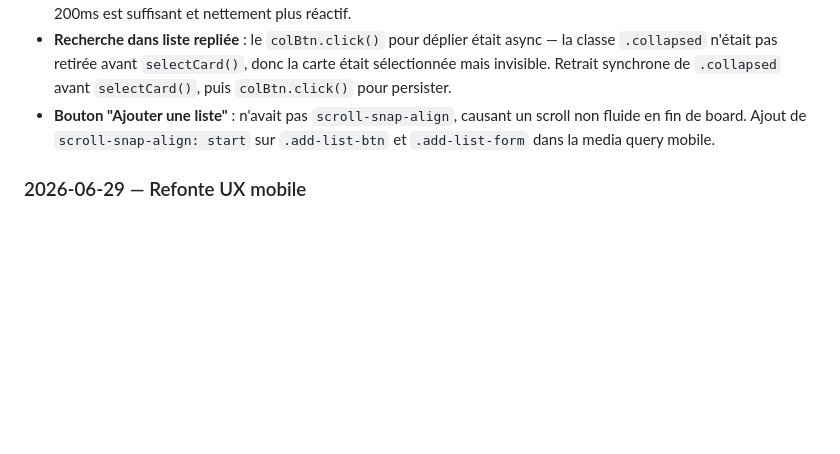
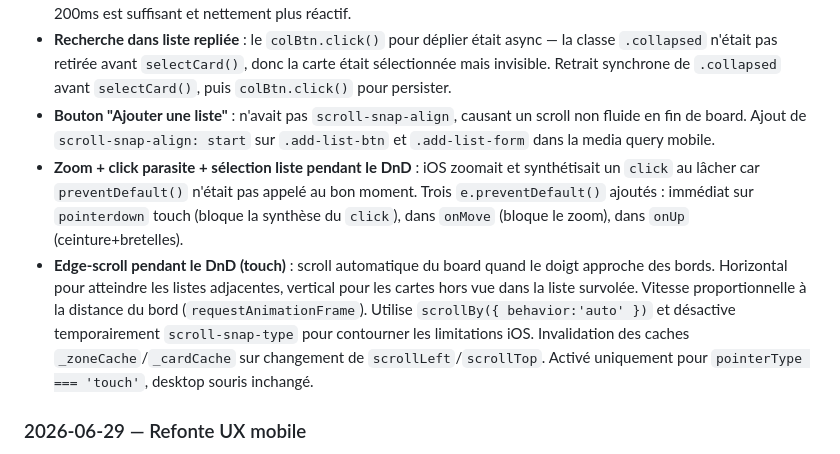
Before and after one commit to damnscientist/KanbanJS, a Markdown page: AGENTS.md, the part around the change. Drawn GitHub-style; blank space fills up the shorter version.

Commit message:
docs(AGENTS): ajout preventDefault x3 + edge-scroll au changelog

```diff
--- a/AGENTS.md
+++ b/AGENTS.md
@@ -183,6 +183,8 @@ Le public naturel est les gens avec TDAH, les étudiants qui procrastinent, les
 - **Délai tap-long réduit** : 320ms → 200ms. Le délai reste nécessaire pour distinguer scroll et drag sur touch, mais 200ms est suffisant et nettement plus réactif.
 - **Recherche dans liste repliée** : le `colBtn.click()` pour déplier était async — la classe `.collapsed` n'était pas retirée avant `selectCard()`, donc la carte était sélectionnée mais invisible. Retrait synchrone de `.collapsed` avant `selectCard()`, puis `colBtn.click()` pour persister.
 - **Bouton "Ajouter une liste"** : n'avait pas `scroll-snap-align`, causant un scroll non fluide en fin de board. Ajout de `scroll-snap-align: start` sur `.add-list-btn` et `.add-list-form` dans la media query mobile.
+- **Zoom + click parasite + sélection liste pendant le DnD** : iOS zoomait et synthétisait un `click` au lâcher car `preventDefault()` n'était pas appelé au bon moment. Trois `e.preventDefault()` ajoutés : immédiat sur `pointerdown` touch (bloque la synthèse du `click`), dans `onMove` (bloque le zoom), dans `onUp` (ceinture+bretelles).
+- **Edge-scroll pendant le DnD (touch)** : scroll automatique du board quand le doigt approche des bords. Horizontal pour atteindre les listes adjacentes, vertical pour les cartes hors vue dans la liste survolée. Vitesse proportionnelle à la distance du bord (`requestAnimationFrame`). Utilise `scrollBy({ behavior:'auto' })` et désactive temporairement `scroll-snap-type` pour contourner les limitations iOS. Invalidation des caches `_zoneCache`/`_cardCache` sur changement de `scrollLeft`/`scrollTop`. Activé uniquement pour `pointerType === 'touch'`, desktop souris inchangé.
 
 ### 2026-06-29 — Refonte UX mobile
 - **Toolbar contextuelle mobile** : barre fixe en bas d'écran (`#mobileToolbar`, z-index 8000) avec 4 boutons (Modifier / Notes / Terminer / Supprimer). Apparaît au tap sur une carte via `MutationObserver` sur `.card.card-selected:not(.editing)`. Se masque automatiquement à l'entrée en mode édition, à la fermeture de sélection, ou au tap ailleurs.
```
